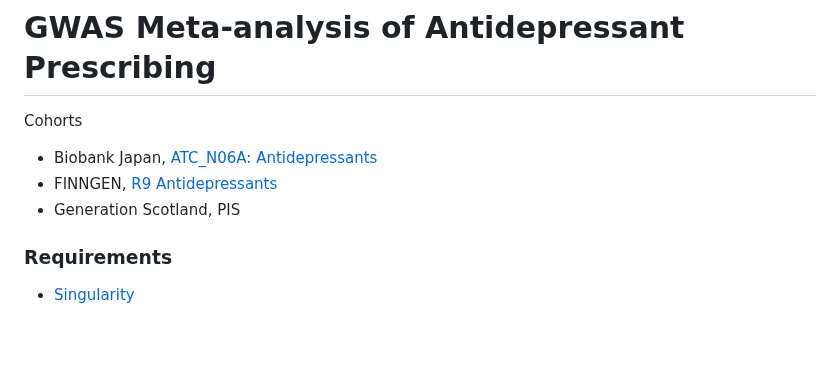
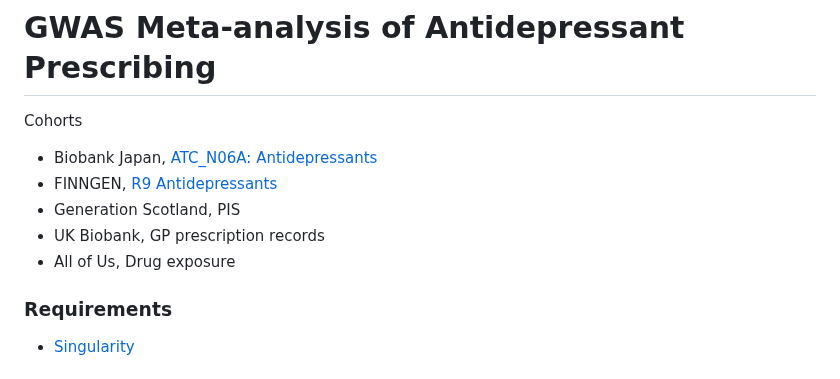
Before and after one commit to ccbs-stradl/antidep-gwas, a Markdown page: README.md, the part around the change. Drawn GitHub-style; blank space fills up the shorter version.

Commit message:
Update README.md
UKB and AllOfUs contributions

```diff
--- a/README.md
+++ b/README.md
@@ -5,6 +5,8 @@ Cohorts
 - Biobank Japan, [ATC_N06A: Antidepressants](https://pheweb.jp/pheno/ATC_N06A)
 - FINNGEN, [R9 Antidepressants](https://r9.finngen.fi/pheno/ANTIDEPRESSANTS)
 - Generation Scotland, PIS
+- UK Biobank, GP prescription records
+- All of Us, Drug exposure
 
 ### Requirements
 
```
